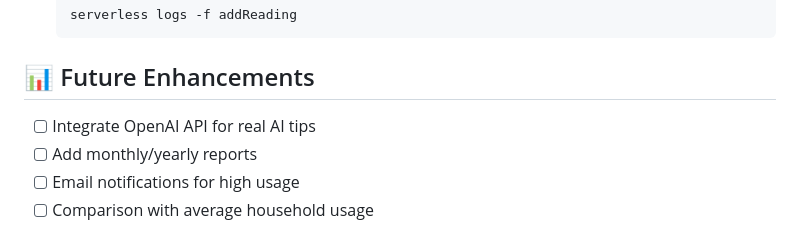
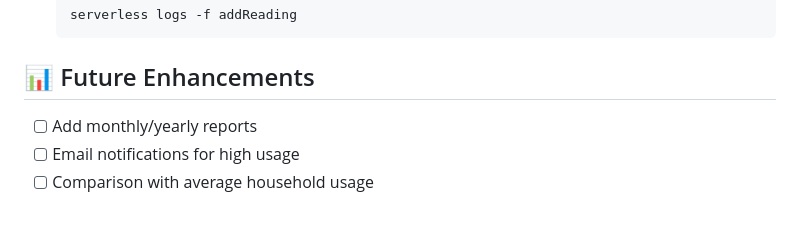
Before and after one commit to Miso-sou/PowerPulse, a Markdown page: README.md, the part around the change. GitHub-like rendering.

```diff
--- a/README.md
+++ b/README.md
@@ -341,7 +341,6 @@ aws s3 rb s3://powerpulse-frontend-yourname --force
 
 ## 📊 Future Enhancements
 
-- [ ] Integrate OpenAI API for real AI tips
 - [ ] Add monthly/yearly reports
 - [ ] Email notifications for high usage
 - [ ] Comparison with average household usage
```
